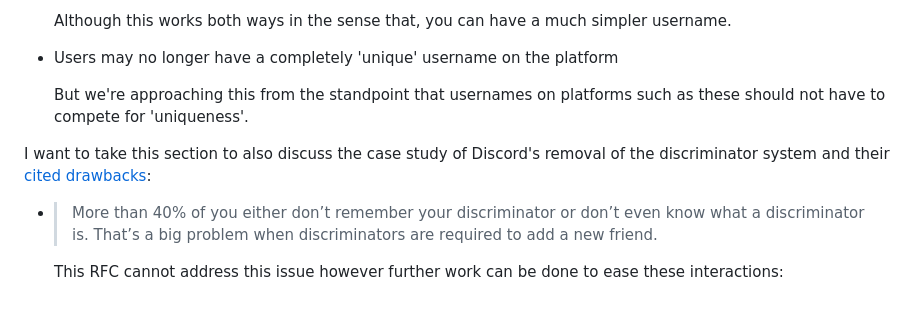
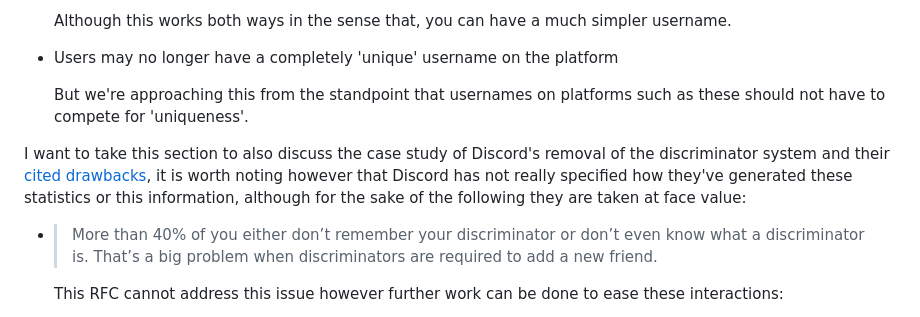
Before and after one commit to revoltchat/rfcs, a Markdown page: rfcs/rfc-0000-discriminators.md, the part around the change. Drawn GitHub-style.

Commit message:
docs(0003): add a note about Discord's blog post

```diff
--- a/rfcs/rfc-0000-discriminators.md
+++ b/rfcs/rfc-0000-discriminators.md
@@ -99,7 +99,9 @@ The main drawbacks are:
 
   But we're approaching this from the standpoint that usernames on platforms such as these should not have to compete for 'uniqueness'.
 
-I want to take this section to also discuss the case study of Discord's removal of the discriminator system and their [cited drawbacks](https://discord.com/blog/usernames#heading-3):
+I want to take this section to also discuss the case study of Discord's removal of the discriminator system and their [cited drawbacks](https://discord.com/blog/usernames#heading-3),
+it is worth noting however that Discord has not really specified how they've generated these statistics or this information,
+although for the sake of the following they are taken at face value:
 
 - > More than 40% of you either don’t remember your discriminator or don’t even know what a discriminator is. That’s a big problem when discriminators are required to add a new friend.
 
```
